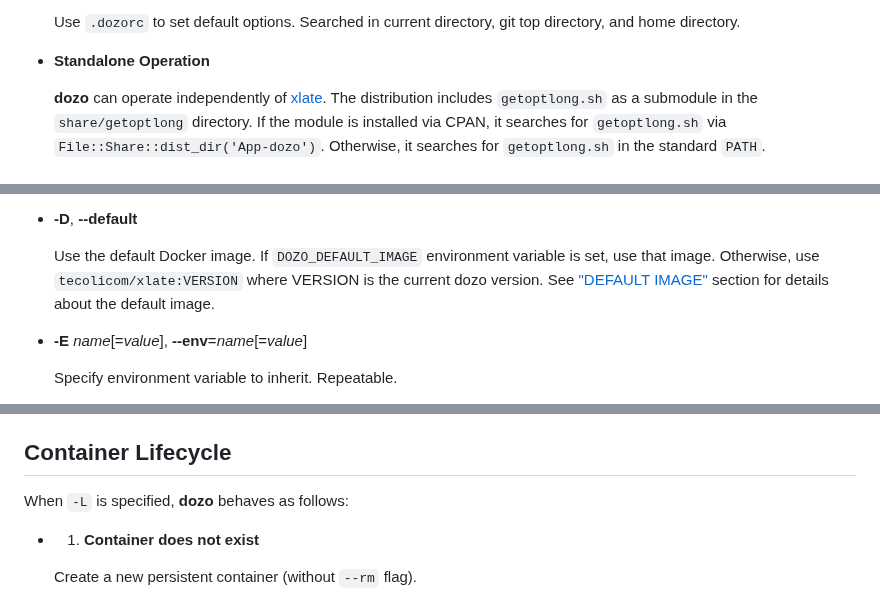
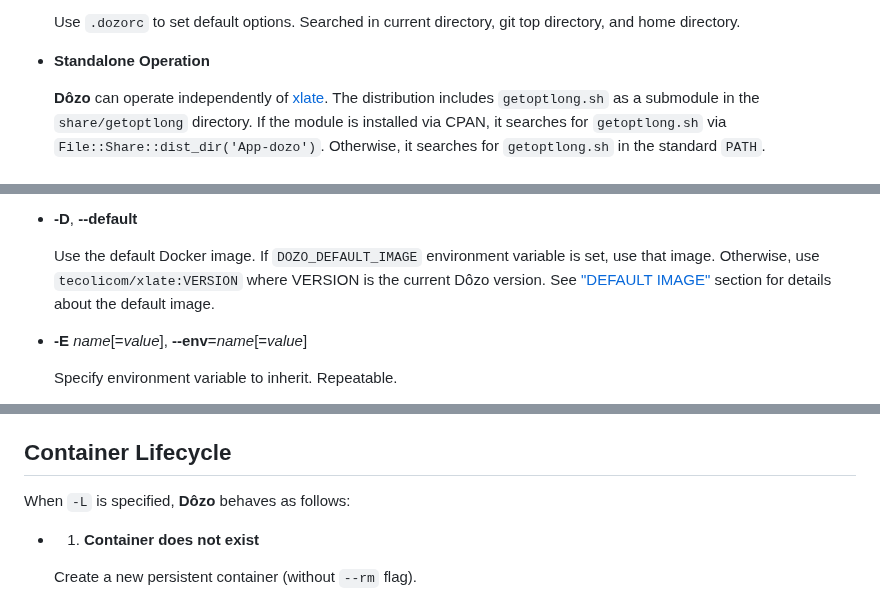
Before and after one commit to tecolicom/App-dozo, a Markdown page: README.md, 3 parts joined by grey strips. Rendered like a GitHub page.

```diff
--- a/README.md
+++ b/README.md
@@ -139,7 +140,7 @@ for option parsing.
 
 - **Standalone Operation**
 
-    **dozo** can operate independently of [xlate](https://metacpan.org/pod/xlate). The distribution includes
+    **Dôzo** can operate independently of [xlate](https://metacpan.org/pod/xlate). The distribution includes
     `getoptlong.sh` as a submodule in the `share/getoptlong` directory.
     If the module is installed via CPAN, it searches for `getoptlong.sh`
     via `File::Share::dist_dir('App-dozo')`. Otherwise, it searches for
@@ -177,7 +178,7 @@ for option parsing.
 
     Use the default Docker image. If `DOZO_DEFAULT_IMAGE` environment
     variable is set, use that image. Otherwise, use
-    `tecolicom/xlate:VERSION` where VERSION is the current dozo version.
+    `tecolicom/xlate:VERSION` where VERSION is the current Dôzo version.
     See ["DEFAULT IMAGE"](#default-image) section for details about the default image.
 
 - **-E** _name_\[=_value_\], **--env**=_name_\[=_value_\]
@@ -247,7 +248,7 @@ state and reduce startup overhead.
 
 ## Container Lifecycle
 
-When `-L` is specified, **dozo** behaves as follows:
+When `-L` is specified, **Dôzo** behaves as follows:
 
 - 1. **Container does not exist**
 
```
Also changed, not shown: other parts of README.md (+18 -17 lines), CLAUDE.md (+3 -3 lines), images/dozo-logo.png (added), 2 other files.
